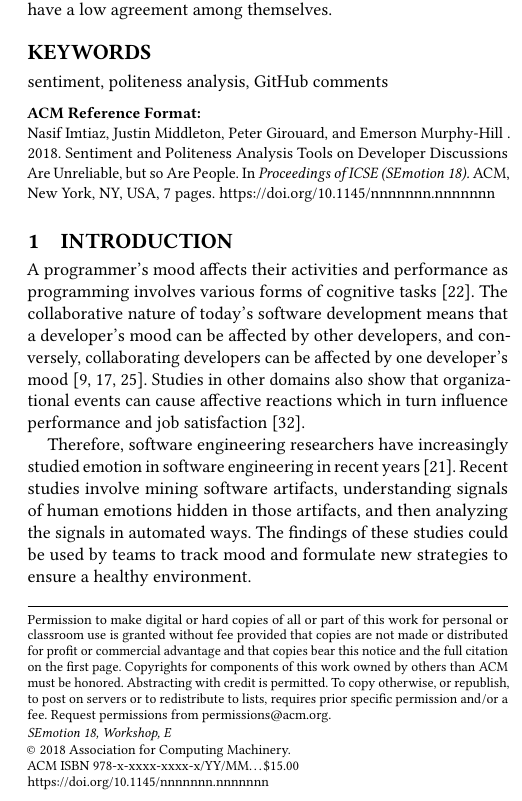
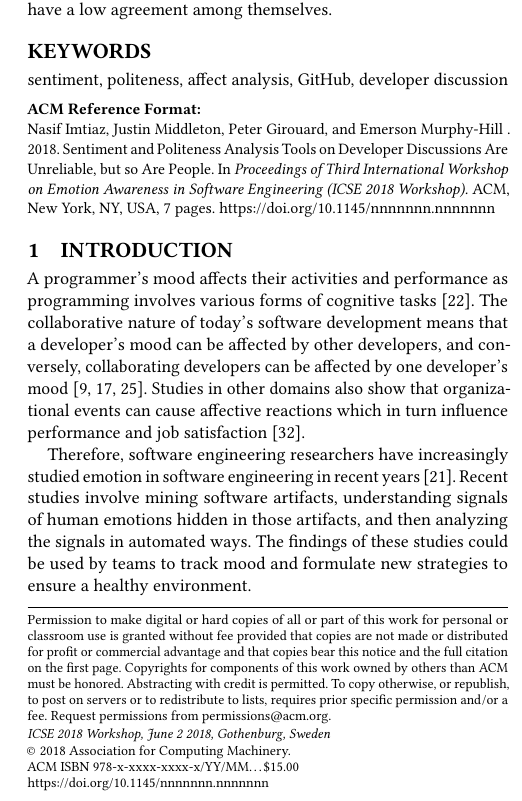
Before and after one commit to DeveloperLiberationFront/AffectAnalysisToolEvaluation, a LaTeX paper (sample-sigconf.tex): part of one column of page 1 of 7, cut so that both start at the same text. Compiled offline with pdfLaTeX.

Commit message:
changing config file for some proper formatting

```diff
--- a/sample-sigconf.tex
+++ b/sample-sigconf.tex
@@ -9,7 +9,7 @@
 
 % Copyright
 %\setcopyright{none}
-%\setcopyright{acmcopyright}
+\setcopyright{acmcopyright}
 %\setcopyright{acmlicensed}
 % \setcopyright{rightsretained}
 %\setcopyright{usgov}
@@ -24,7 +24,7 @@
 % % ISBN
 % \acmISBN{123-4567-24-567/08/06}
 
-\acmConference[SEmotion 18]{ICSE}{Workshop}{E}
+\acmConference[ICSE 2018 Workshop]{Third International Workshop on Emotion Awareness in Software Engineering}{June 2 2018}{Gothenburg, Sweden}
 
 %Conference
 % \acmConference[WOODSTOCK'97]{ACM Woodstock conference}{July 1997}{El
@@ -95,82 +95,6 @@
 %   \postcode{43017-6221}
 % }
 % \email{plgiroua@ncsu.edu }
-\begin{comment}
-\author{Ben Trovatohhh}
-\authornote{Dr.~Trovato insisted his name be first.}
-\orcid{1234-5678-9012}
-\affiliation{%
-  \institution{Institute for Clarity in Documentation}
-  \streetaddress{P.O. Box 1212}
-  \city{Dublin}
-  \state{Ohio}
-  \postcode{43017-6221}
-}
-\email{trovato@corporation.com}
-
-\author{G.K.M. Tobin}
-\authornote{The secretary disavows any knowledge of this author's actions.}
-\affiliation{%
-  \institution{Institute for Clarity in Documentation}
-  \streetaddress{P.O. Box 1212}
-  \city{Dublin}
-  \state{Ohio}
-  \postcode{43017-6221}
-}
-\email{webmaster@marysville-ohio.com}
-
-\author{Lars Th{\o}rv{\"a}ld}
-\authornote{This author is the
-  one who did all the really hard work.}
-\affiliation{%
-  \institution{The Th{\o}rv{\"a}ld Group}
-  \streetaddress{1 Th{\o}rv{\"a}ld Circle}
-  \city{Hekla}
-  \country{Iceland}}
-\email{larst@affiliation.org}
-
-\author{Valerie B\'eranger}
-\affiliation{%
-  \institution{Inria Paris-Rocquencourt}
-  \city{Rocquencourt}
-  \country{France}
-}
-\author{Aparna Patel}
-\affiliation{%
- \institution{Rajiv Gandhi University}
- \streetaddress{Rono-Hills}
- \city{Doimukh}
- \state{Arunachal Pradesh}
- \country{India}}
-\author{Huifen Chan}
-\affiliation{%
-  \institution{Tsinghua University}
-  \streetaddress{30 Shuangqing Rd}
-  \city{Haidian Qu}
-  \state{Beijing Shi}
-  \country{China}
-}
-
-\author{Charles Palmer}
-\affiliation{%
-  \institution{Palmer Research Laboratories}
-  \streetaddress{8600 Datapoint Drive}
-  \city{San Antonio}
-  \state{Texas}
-  \postcode{78229}}
-\email{cpalmer@prl.com}
-
-\author{John Smith}
-\affiliation{\institution{The Th{\o}rv{\"a}ld Group}}
-\email{jsmith@affiliation.org}
-
-\author{Julius P.~Kumquat}
-\affiliation{\institution{The Kumquat Consortium}}
-\email{jpkumquat@consortium.net}
-
-% The default list of authors is too long for headers.
-\renewcommand{\shortauthors}{B. Trovato et al.}
-\end{comment}
 
 \begin{abstract}
 %establish a clear reason why this research is important
@@ -218,7 +142,7 @@ We find that not only do the tools have a low agreement with human ratings on se
 % \ccsdesc[100]{Networks~Network reliability}
 
 
-\keywords{sentiment, politeness analysis, GitHub comments }
+\keywords{sentiment, politeness, affect analysis, GitHub, developer discussion }
 
 
 \maketitle
```
Also changed, not shown: sample-sigconf.pdf.
